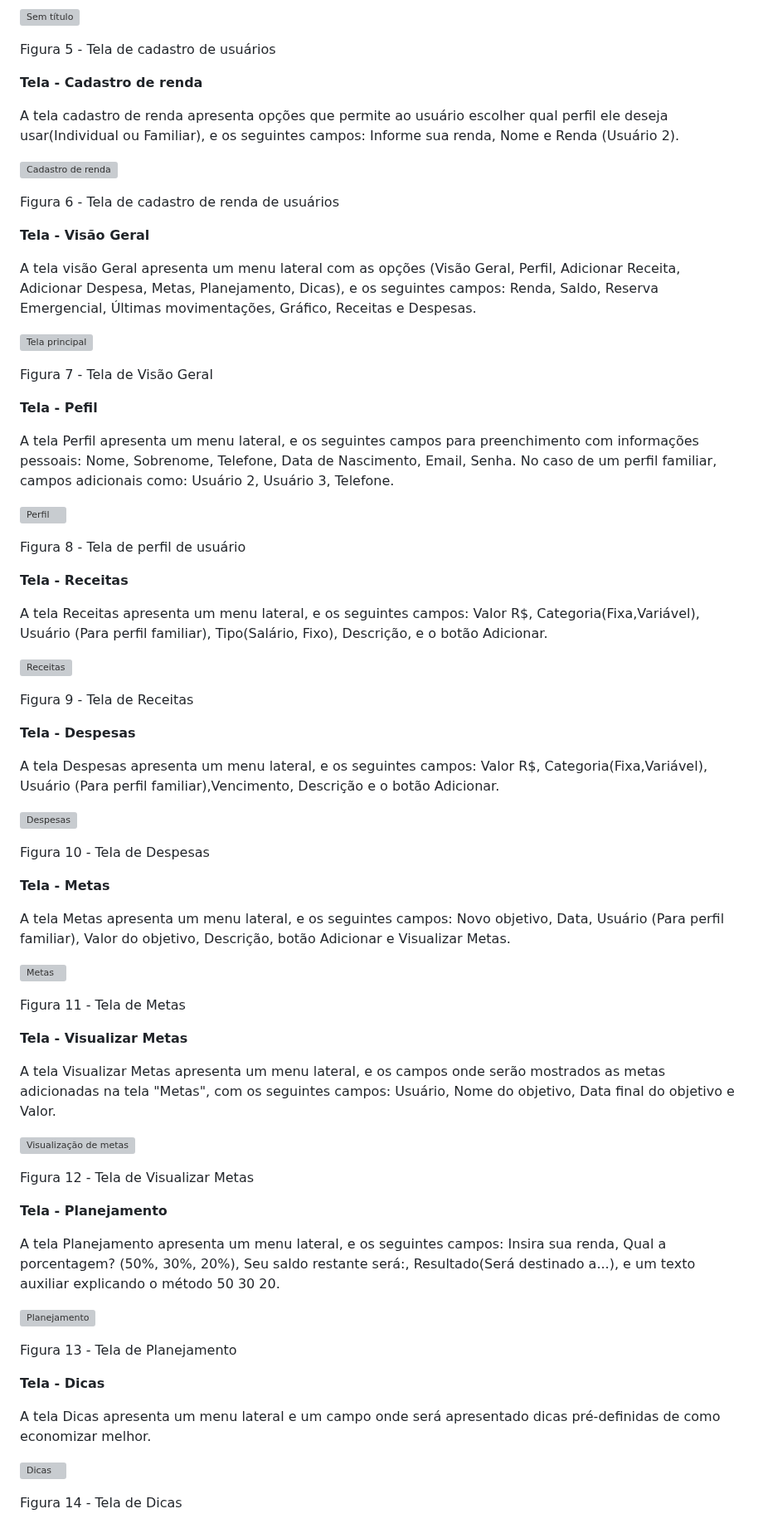
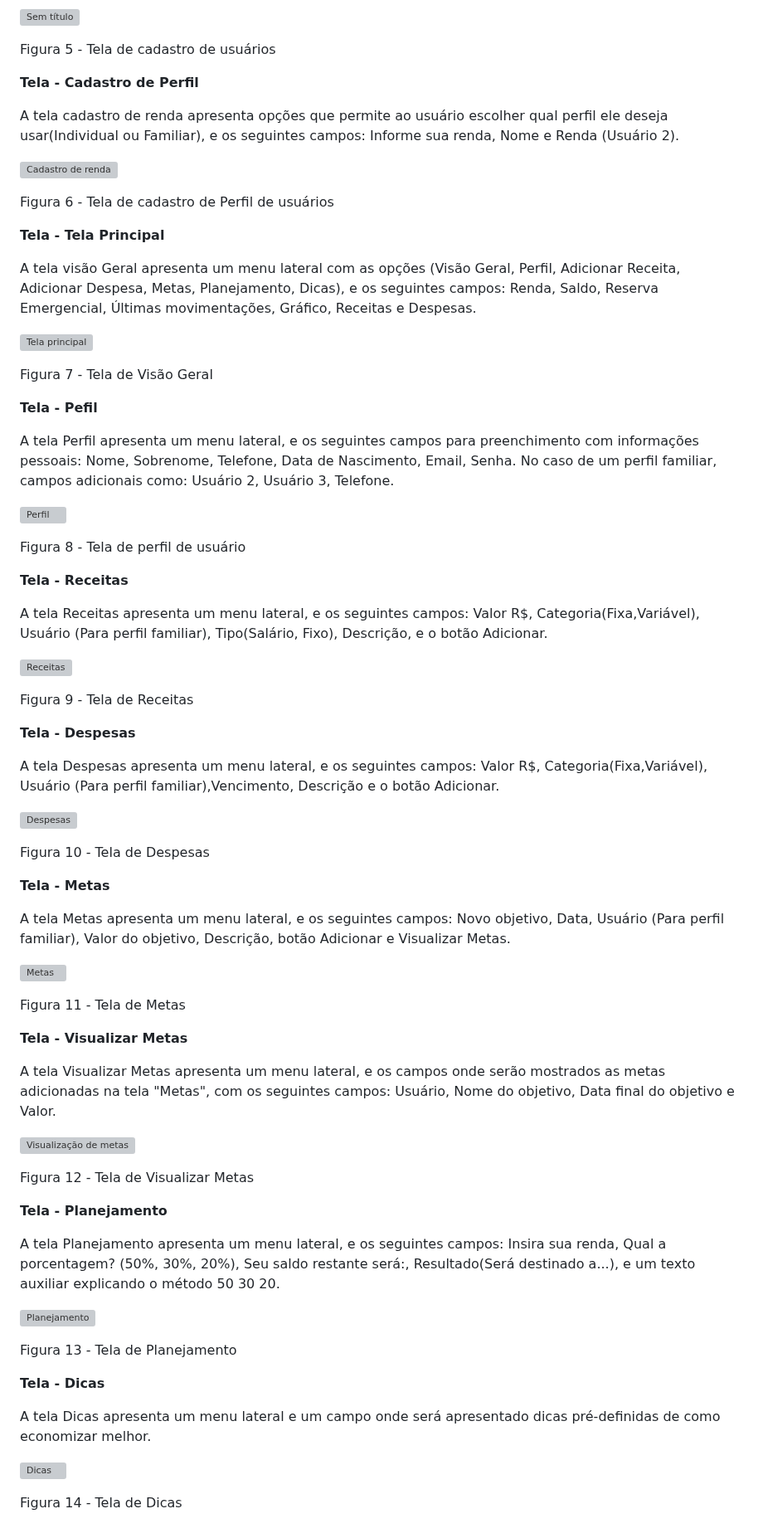
Before and after one commit to ICEI-PUC-Minas-PMV-ADS/pmv-ads-2024-1-e1-proj-web-t1-pmv-ads-2024-1-e1-projequilfinanc, a Markdown page: documentos/04-Projeto de Interface.md, the part around one of its changes. Shown at 83% size. Rendered like a GitHub page; grey boxes are pictures that could not be loaded.

```diff
--- a/documentos/04-Projeto de Interface.md
+++ b/documentos/04-Projeto de Interface.md
@@ -54,17 +57,17 @@ Figura 4 - Tela de acesso à conta do usuário
 
 
 
- **Tela - Cadastro de renda**
+ **Tela - Cadastro de Perfil**
 
  A tela cadastro de renda apresenta opções que permite ao usuário escolher qual perfil ele deseja usar(Individual ou Familiar),  e os seguintes campos: Informe sua renda, Nome e Renda (Usuário 2).
 
 ![Cadastro de renda](https://github.com/ICEI-PUC-Minas-PMV-ADS/pmv-ads-2024-1-e1-proj-web-t1-pmv-ads-2024-1-e1-projequilfinanc/assets/161634139/ffb83f19-3019-4493-8c55-8017cbea66cc)
 
- Figura 6 - Tela de cadastro de renda de usuários
+ Figura 6 - Tela de cadastro de Perfil de usuários
 
 
 
- **Tela - Visão Geral**
+ **Tela - Tela Principal**
 
  A tela visão Geral apresenta um menu lateral com as opções (Visão Geral, Perfil, Adicionar Receita, Adicionar Despesa, Metas,  Planejamento, Dicas), e os seguintes campos: Renda, Saldo, Reserva Emergencial, Últimas movimentações, Gráfico, Receitas e Despesas.
 
```
Also changed, not shown: other parts of documentos/04-Projeto de Interface.md (+17 -9 lines).
